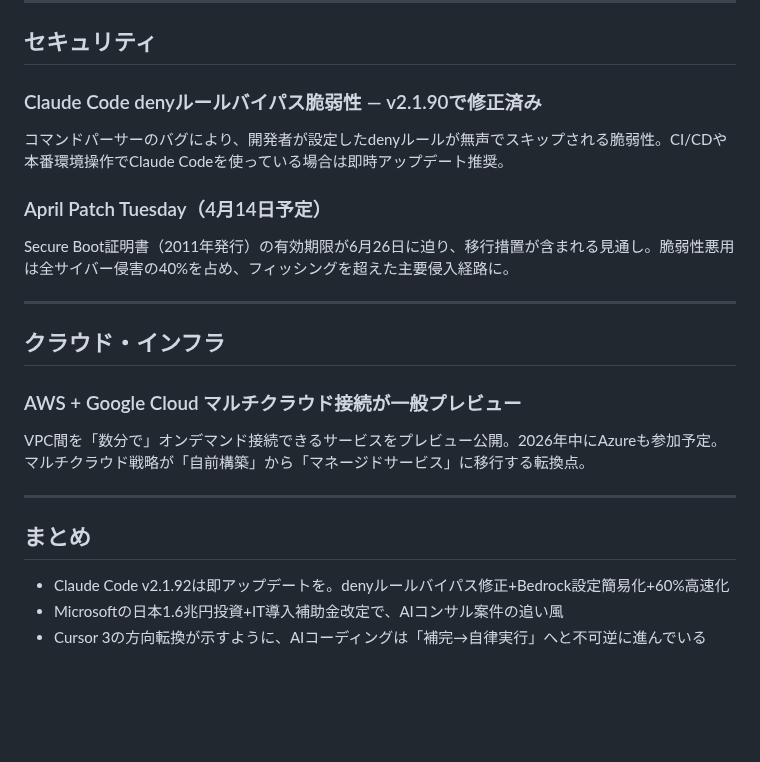
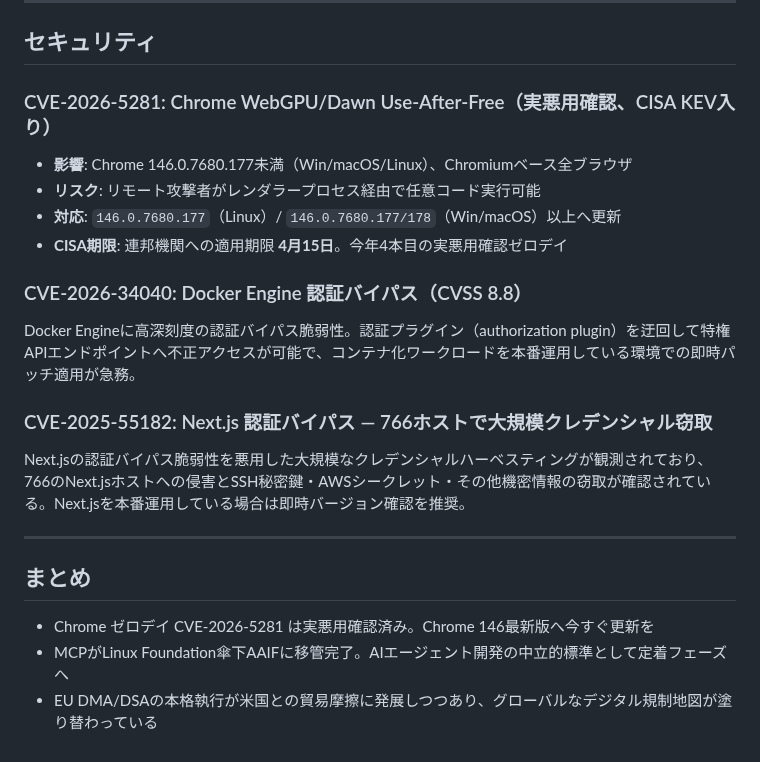
Before and after one commit to dinekt/Dinect_Corporate, a Markdown page: tech-news/2026-04/2026-04-08.md, the part around one of its changes. GitHub-like rendering; blank space fills up the shorter version.

Commit message:
docs: add tech news for 2026-04-08
https://claude.ai/code/session_01V4NPq5tDrgeGVTER7rLvo4

```diff
--- a/tech-news/2026-04/2026-04-08.md
+++ b/tech-news/2026-04/2026-04-08.md
@@ -41,22 +46,21 @@ AlibabaがQwen 3.6 PlusをOpenRouterで無料プレビュー提供中。コン
 
 ## セキュリティ
 
-### Claude Code denyルールバイパス脆弱性 — v2.1.90で修正済み
-コマンドパーサーのバグにより、開発者が設定したdenyルールが無声でスキップされる脆弱性。CI/CDや本番環境操作でClaude Codeを使っている場合は即時アップデート推奨。
+### CVE-2026-5281: Chrome WebGPU/Dawn Use-After-Free（実悪用確認、CISA KEV入り）
+- **影響**: Chrome 146.0.7680.177未満（Win/macOS/Linux）、Chromiumベース全ブラウザ
+- **リスク**: リモート攻撃者がレンダラープロセス経由で任意コード実行可能
+- **対応**: `146.0.7680.177`（Linux）/ `146.0.7680.177/178`（Win/macOS）以上へ更新
+- **CISA期限**: 連邦機関への適用期限 **4月15日**。今年4本目の実悪用確認ゼロデイ
 
-### April Patch Tuesday（4月14日予定）
-Secure Boot証明書（2011年発行）の有効期限が6月26日に迫り、移行措置が含まれる見通し。脆弱性悪用は全サイバー侵害の40%を占め、フィッシングを超えた主要侵入経路に。
+### CVE-2026-34040: Docker Engine 認証バイパス（CVSS 8.8）
+Docker Engineに高深刻度の認証バイパス脆弱性。認証プラグイン（authorization plugin）を迂回して特権APIエンドポイントへ不正アクセスが可能で、コンテナ化ワークロードを本番運用している環境での即時パッチ適用が急務。
 
----
-
-## クラウド・インフラ
-
-### AWS + Google Cloud マルチクラウド接続が一般プレビュー
-VPC間を「数分で」オンデマンド接続できるサービスをプレビュー公開。2026年中にAzureも参加予定。マルチクラウド戦略が「自前構築」から「マネージドサービス」に移行する転換点。
+### CVE-2025-55182: Next.js 認証バイパス — 766ホストで大規模クレデンシャル窃取
+Next.jsの認証バイパス脆弱性を悪用した大規模なクレデンシャルハーベスティングが観測されており、766のNext.jsホストへの侵害とSSH秘密鍵・AWSシークレット・その他機密情報の窃取が確認されている。Next.jsを本番運用している場合は即時バージョン確認を推奨。
 
 ---
 
 ## まとめ
-- Claude Code v2.1.92は即アップデートを。denyルールバイパス修正+Bedrock設定簡易化+60%高速化
-- Microsoftの日本1.6兆円投資+IT導入補助金改定で、AIコンサル案件の追い風
-- Cursor 3の方向転換が示すように、AIコーディングは「補完→自律実行」へと不可逆に進んでいる
+- Chrome ゼロデイ CVE-2026-5281 は実悪用確認済み。Chrome 146最新版へ今すぐ更新を
+- MCPがLinux Foundation傘下AAIFに移管完了。AIエージェント開発の中立的標準として定着フェーズへ
+- EU DMA/DSAの本格執行が米国との貿易摩擦に発展しつつあり、グローバルなデジタル規制地図が塗り替わっている
```
Also changed, not shown: other parts of tech-news/2026-04/2026-04-08.md (+27 -22 lines).
